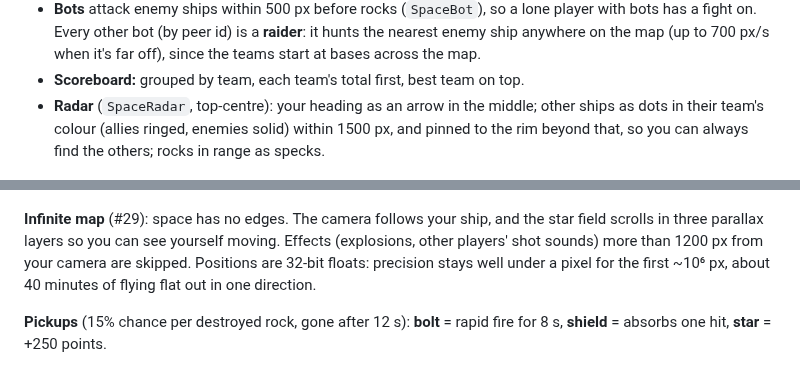
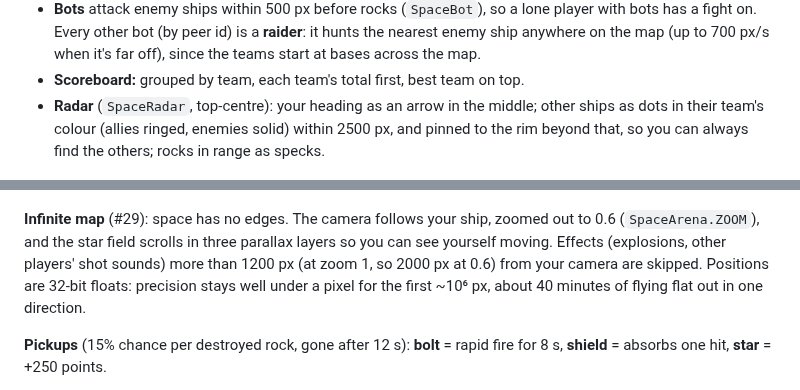
Before and after one commit to paulshannon/game, a Markdown page: games/space/README.md, 2 parts joined by grey strips. Rendered like a GitHub page.

Commit message:
Space: zoom the camera out to 0.6 (about 2.8x the area)
Ship and base labels scale up to stay readable, effects reach scales
with the zoom, the starfield parallax keeps pace, and the radar reaches
2500 px so it still spans about two screens.

Co-Authored-By: Claude Opus 5.5 <noreply@anthropic.com>
Claude-Session: https://claude.ai/code/session_01Gx7ir3udYG59zuXnbMWT41

```diff
--- a/games/space/README.md
+++ b/games/space/README.md
@@ -21,7 +21,7 @@
 - **PvP:** shots hit ships of other teams, never your own team (no friendly fire). A shield takes the hit; spawn protection (blinking) lets shots fly through. Shooting a ship down scores **200** (`SpaceSim.SHIP_KILL_POINTS`). The server decides every hit (`SpaceDirector`, swept like rock hits); a shot's team travels in its spawn data, so it counts even if its shooter has left.
 - **Bots** attack enemy ships within 500 px before rocks (`SpaceBot`), so a lone player with bots has a fight on. Every other bot (by peer id) is a **raider**: it hunts the nearest enemy ship anywhere on the map (up to 700 px/s when it's far off), since the teams start at bases across the map.
 - **Scoreboard:** grouped by team, each team's total first, best team on top.
-- **Radar** (`SpaceRadar`, top-centre): your heading as an arrow in the middle; other ships as dots in their team's colour (allies ringed, enemies solid) within 1500 px, and pinned to the rim beyond that, so you can always find the others; rocks in range as specks.
+- **Radar** (`SpaceRadar`, top-centre): your heading as an arrow in the middle; other ships as dots in their team's colour (allies ringed, enemies solid) within 2500 px, and pinned to the rim beyond that, so you can always find the others; rocks in range as specks.
 
 ![Teams, scoreboard and radar](../../docs/screenshots/space-teams-radar.png)
 
@@ -64,7 +64,7 @@ All hulls are the same size to hit, and rapid fire is 0.1 s for all. The pick tr
 
 ![Spawning beside the blue starbase; the radar shows the other bases on its rim](../../docs/screenshots/space-starbase.png)
 
-**Infinite map** (#29): space has no edges. The camera follows your ship, and the star field scrolls in three parallax layers so you can see yourself moving.  Effects (explosions, other players' shot sounds) more than 1200 px from your camera are skipped. Positions are 32-bit floats: precision stays well under a pixel for the first ~10⁶ px, about 40 minutes of flying flat out in one direction.
+**Infinite map** (#29): space has no edges. The camera follows your ship, zoomed out to 0.6 (`SpaceArena.ZOOM`), and the star field scrolls in three parallax layers so you can see yourself moving.  Effects (explosions, other players' shot sounds) more than 1200 px (at zoom 1, so 2000 px at 0.6) from your camera are skipped. Positions are 32-bit floats: precision stays well under a pixel for the first ~10⁶ px, about 40 minutes of flying flat out in one direction.
 
 **Pickups** (15% chance per destroyed rock, gone after 12 s): **bolt** = rapid fire for 8 s, **shield** = absorbs one hit, **star** = +250 points.
 
```
Also changed, not shown: CHANGELOG.md (+1 -0 lines), docs/screenshots/space-zoom.png (added), 5 other files.
